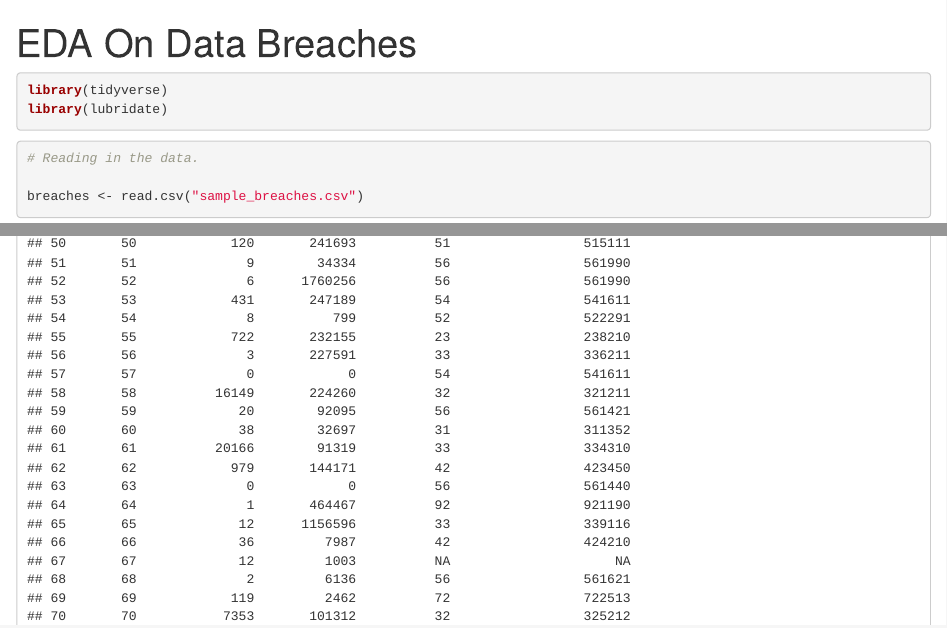
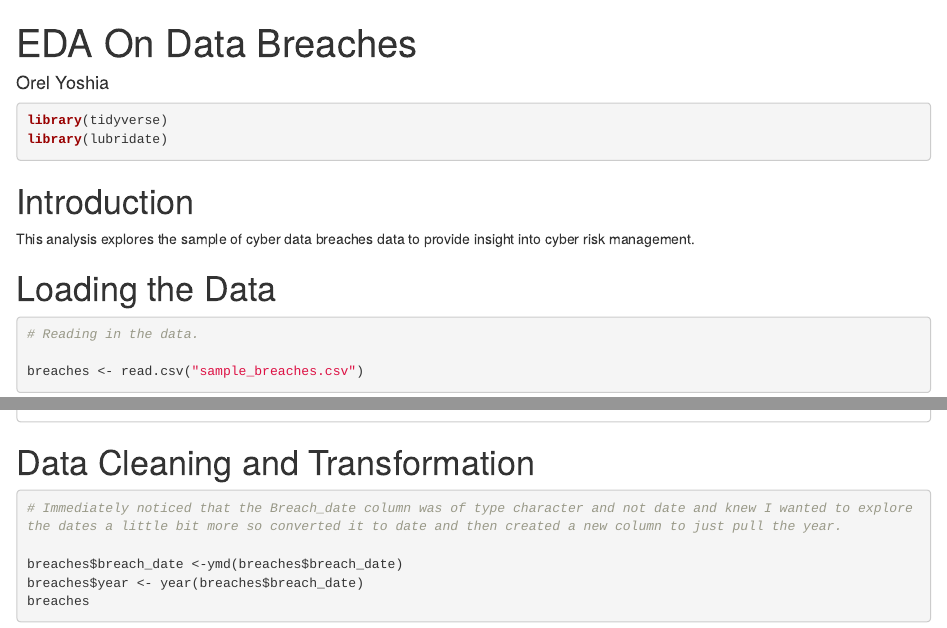
Before and after one commit to orelyoshia/sample_data_eda, an R Markdown document (EDA_Breaches.Rmd): the page in a window 1100 px wide, from its top, and a second part further down, joined at a grey line. Rendered offline with R 4.5, knitr and Pandoc, with nearby package versions.

Commit message:
TOC and aesthetics

````diff
--- a/EDA_Breaches.Rmd
+++ b/EDA_Breaches.Rmd
@@ -1,12 +1,23 @@
 ---
 title: "EDA On Data Breaches"
-output: html_notebook
+author: "Orel Yoshia"
+output:
+  html_notebook:
+    toc: true
+    toc_float: true
 ---
 
 ```{r message=FALSE}
 library(tidyverse)
 library(lubridate)
 ```
+
+
+# Introduction
+
+This analysis explores the sample of cyber data breaches data to provide insight into cyber risk management.
+
+# Loading the Data
 
 ```{r}
 # Reading in the data.
@@ -25,6 +36,7 @@ str(breaches)
 
 summary(breaches)
 ```
+# Data Cleaning and Transformation
 
 ```{r}
 # Immediately noticed that the Breach_date column was of type character and not date and knew I wanted to explore the dates a little bit more so converted it to date and then created a new column to just pull the year.
````
Also changed, not shown: EDA_Breaches.nb.html, EDA_Breaches.Rmd (9 more changed lines).
